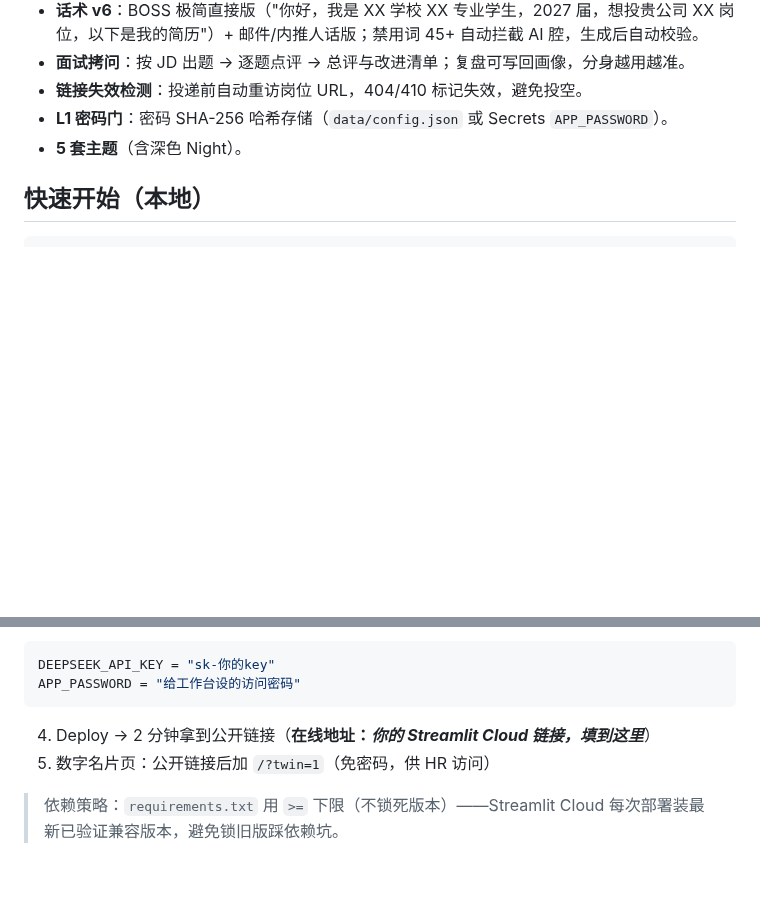
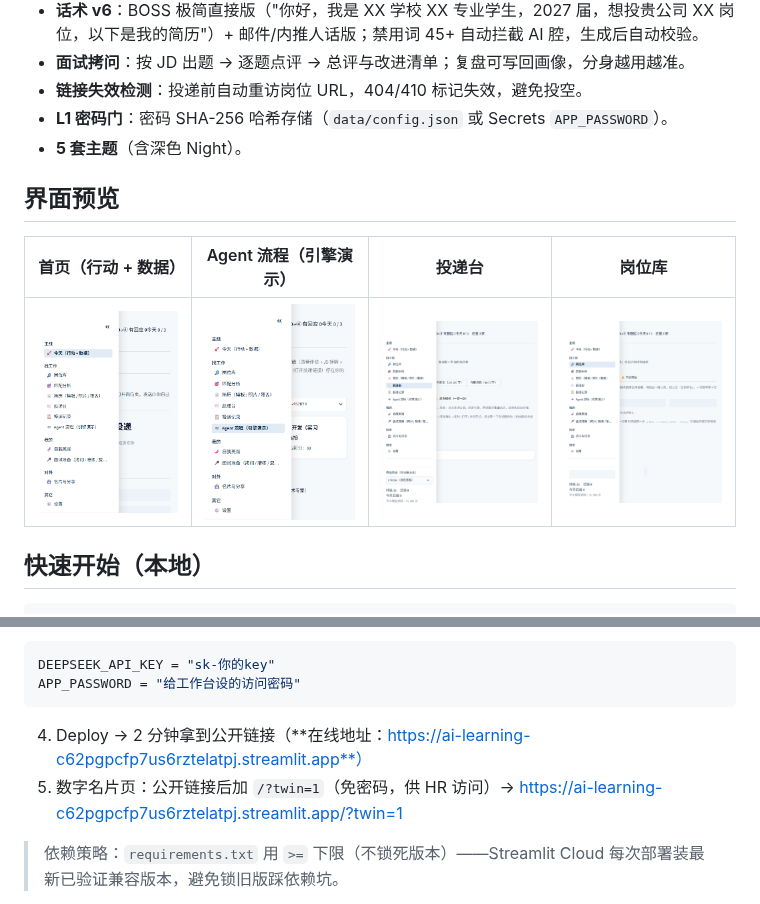
Before and after one commit to yjmyp/ai-learning, a Markdown page: offeragent/README.md, 2 parts joined by grey strips. Rendered like a GitHub page; pictures changed too: offeragent/docs/screenshots/01_home.png (added), offeragent/docs/screenshots/02_agent.png (added), offeragent/docs/screenshots/03_apply.png (added); blank space fills up the shorter version.

Commit message:
LangGraph 投递流程版 + 面试讲法 v2 + 大模型原理讲稿 + 工程收尾（README 截图/云端链接/隐私主体）

````diff
--- a/offeragent/README.md
+++ b/offeragent/README.md
@@ -70,6 +70,12 @@
 - **L1 密码门**：密码 SHA-256 哈希存储（`data/config.json` 或 Secrets `APP_PASSWORD`）。
 - **5 套主题**（含深色 Night）。
 
+## 界面预览
+
+| 首页（行动 + 数据） | Agent 流程（引擎演示） | 投递台 | 岗位库 |
+|---|---|---|---|
+| ![首页](docs/screenshots/01_home.png) | ![Agent](docs/screenshots/02_agent.png) | ![投递台](docs/screenshots/03_apply.png) | ![岗位库](docs/screenshots/04_jobs.png) |
+
 ## 快速开始（本地）
 
 ```bash
@@ -112,8 +118,8 @@ DEEPSEEK_API_KEY = "sk-你的key"
 APP_PASSWORD = "给工作台设的访问密码"
 ```
 
-4. Deploy → 2 分钟拿到公开链接（**在线地址：_你的 Streamlit Cloud 链接，填到这里_**）
-5. 数字名片页：公开链接后加 `/?twin=1`（免密码，供 HR 访问）
+4. Deploy → 2 分钟拿到公开链接（**在线地址：https://ai-learning-c62pgpcfp7us6rztelatpj.streamlit.app**）
+5. 数字名片页：公开链接后加 `/?twin=1`（免密码，供 HR 访问）→ https://ai-learning-c62pgpcfp7us6rztelatpj.streamlit.app/?twin=1
 
 > 依赖策略：`requirements.txt` 用 `>=` 下限（不锁死版本）——Streamlit Cloud 每次部署装最新已验证兼容版本，避免锁旧版踩依赖坑。
 
````
Also changed, not shown: offeragent/docs/interview_talk.md (added, +76 -0 lines), offeragent/docs/llm_principles_talk.md (added, +66 -0 lines), offeragent/docs/privacy_policy.md (+2 -2 lines), 1 other file.
